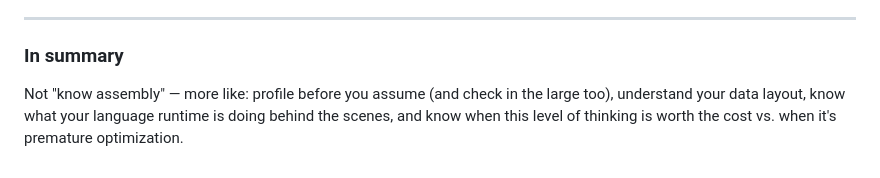
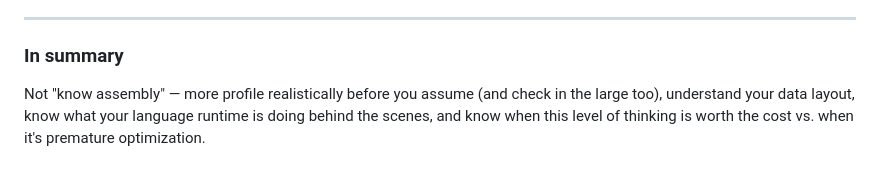
Before and after one commit to clivetong/Talks, a Markdown page: MechanicalSympathy/README.md, the part around the change. GitHub-like rendering.

Commit message:
Typo cleanup

```diff
--- a/MechanicalSympathy/README.md
+++ b/MechanicalSympathy/README.md
@@ -98,4 +98,4 @@ Cloud/managed runtimes, JIT compilers, and abstraction layers arguably reduce ho
 
 ### In summary
 
-Not "know assembly" — more like: profile before you assume (and check in the large too), understand your data layout, know what your language runtime is doing behind the scenes, and know when this level of thinking is worth the cost vs. when it's premature optimization.
+Not "know assembly" — more profile realistically before you assume (and check in the large too), understand your data layout, know what your language runtime is doing behind the scenes, and know when this level of thinking is worth the cost vs. when it's premature optimization.
```
